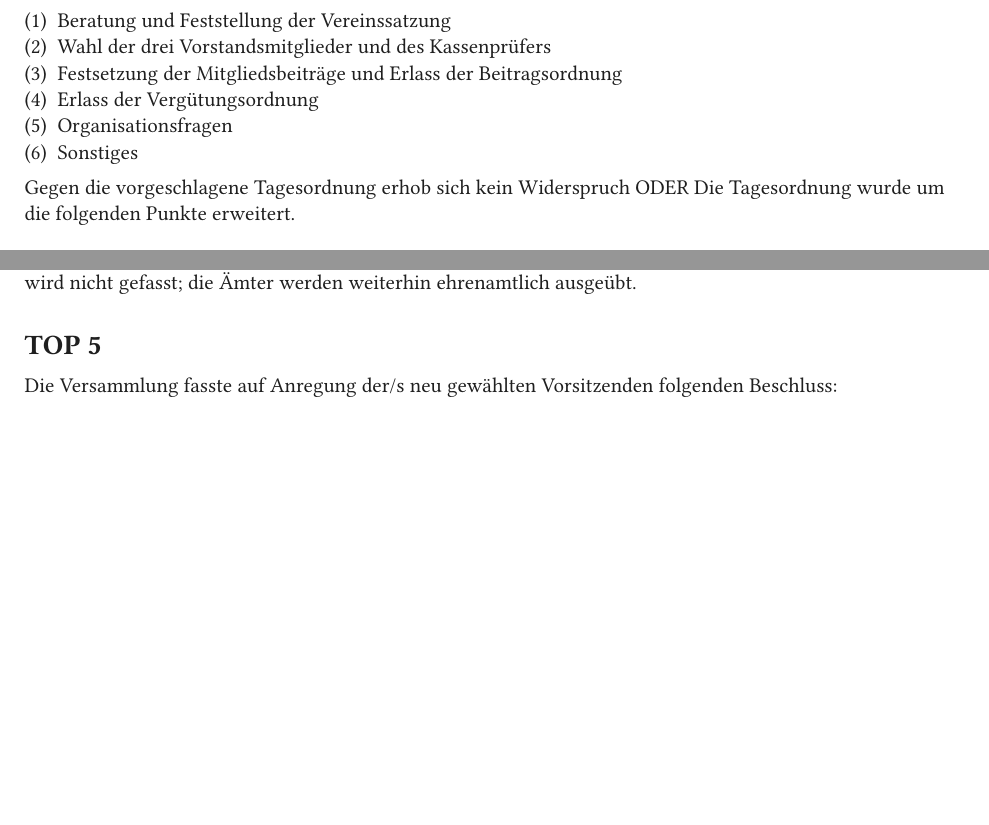
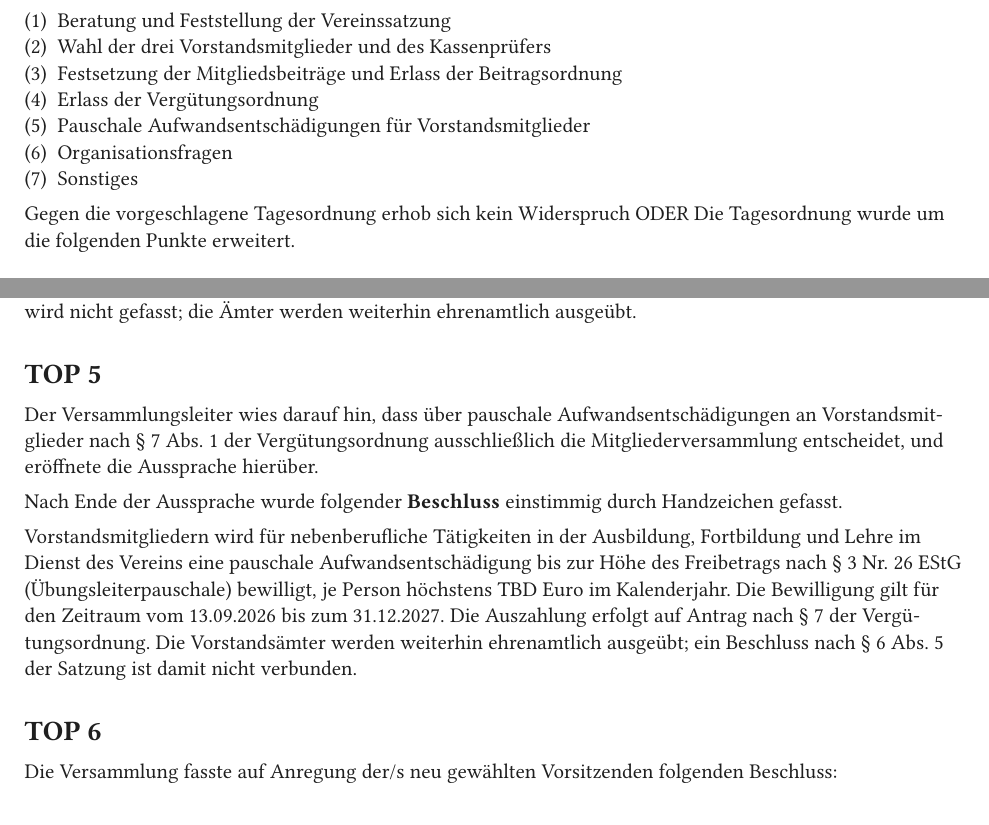
Before and after one commit to EuroZig/org, a Typst document (de/20260913_EuroZig_Gruendungsprotokoll.typ): two parts of pages 1 and 2 of 3, joined at a grey line, cut so that both start at the same text, the shorter picture padded with empty space. Compiled offline with Typst 0.15; a missing font is replaced by an installed copy or a similar font.

Commit message:
Agenda: add the vote on the Übungsleiterpauschale for board members
§ 7 Abs. 1 der Vergütungsordnung reserves every pauschale
Aufwandsentschädigung to a board member to the Mitgliederversammlung, and
§ 4 Abs. 2 forbids awarding one for a period that has already ended. With one
ordinary assembly a year, an award that is not made at the founding meeting
cannot be made until the next one.

New item after the Vergütungsordnung in both invitations and in the
Tagesordnung of the Gründungsprotokoll, with a draft Beschluss as TOP 5: the
Übungsleiterpauschale nach § 3 Nr. 26 EStG for teaching activities, capped at
TBD Euro per person and calendar year, for 13.09.2026 to 31.12.2027. The
offices themselves stay ehrenamtlich, so TOP 4's statement that no resolution
under § 6 Abs. 5 der Satzung is taken remains correct.

```diff
--- a/de/20260913_EuroZig_Gruendungsprotokoll.typ
+++ b/de/20260913_EuroZig_Gruendungsprotokoll.typ
@@ -24,8 +24,9 @@ Der Versammlungsleiter gab sodann folgende Tagesordnung bekannt:
 2. Wahl der drei Vorstandsmitglieder und des Kassenprüfers
 3. Festsetzung der Mitgliedsbeiträge und Erlass der Beitragsordnung
 4. Erlass der Vergütungsordnung
-5. Organisationsfragen
-6. Sonstiges
+5. Pauschale Aufwandsentschädigungen für Vorstandsmitglieder
+6. Organisationsfragen
+7. Sonstiges
 
 Gegen die vorgeschlagene Tagesordnung erhob sich kein Widerspruch ODER Die Tagesordnung wurde um die folgenden Punkte erweitert.
 
@@ -95,11 +96,19 @@ Die Mitgliederversammlung erlässt gemäß § 5 Abs. 6 der Satzung die Vergütun
 
 = TOP 5
 
+Der Versammlungsleiter wies darauf hin, dass über pauschale Aufwandsentschädigungen an Vorstandsmitglieder nach § 7 Abs. 1 der Vergütungsordnung ausschließlich die Mitgliederversammlung entscheidet, und eröffnete die Aussprache hierüber.
+
+Nach Ende der Aussprache wurde folgender *Beschluss* einstimmig durch Handzeichen gefasst.
+
+Vorstandsmitgliedern wird für nebenberufliche Tätigkeiten in der Ausbildung, Fortbildung und Lehre im Dienst des Vereins eine pauschale Aufwandsentschädigung bis zur Höhe des Freibetrags nach § 3 Nr. 26 EStG (Übungsleiterpauschale) bewilligt, je Person höchstens TBD Euro im Kalenderjahr. Die Bewilligung gilt für den Zeitraum vom 13.09.2026 bis zum 31.12.2027. Die Auszahlung erfolgt auf Antrag nach § 7 der Vergütungsordnung. Die Vorstandsämter werden weiterhin ehrenamtlich ausgeübt; ein Beschluss nach § 6 Abs. 5 der Satzung ist damit nicht verbunden.
+
+= TOP 6
+
 Die Versammlung fasste auf Anregung der/s neu gewählten Vorsitzenden folgenden Beschluss:
 
 Der Vorstand wird ermächtigt, Satzungsänderungen vorzunehmen, die nach Auffassung des Vereinsregisters oder des zuständigen Finanzamts für Körperschaften für die Eintragung des Vereins bzw. dessen Anerkennung als gemeinnützig notwendig sind. Derartige Satzungsänderungen dürfen die Bestimmungen über den Vereinszweck, über das Verfahren bei Wahlen und Beschlüssen und über den Anfall des Vereinsvermögens bei Auflösung des Vereins nicht inhaltlich ändern.
 
-= TOP 6
+= TOP 7
 
 Nach einer allgemeinen Aussprache über die zukünftige Ausrichtung und Tätigkeit des Vereins schloss der Leiter die Versammlung mit dem Dank an die Erschienenen um TBD Uhr.
 
```
Also changed, not shown: de/20260913_EuroZig_Einladung_Gruendungsversammlung.typ (+5 -0 lines), en/20260913_EuroZig_Invitation_Founding_Meeting.typ (+3 -0 lines).
